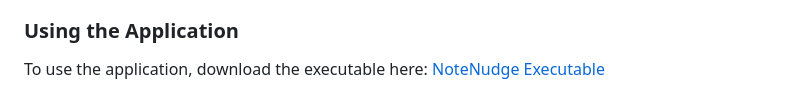
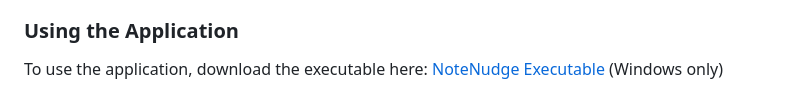
Before and after one commit to ryan3971/NoteNudge, a Markdown page: README.md, the part around the change. Rendered like a GitHub page.

```diff
--- a/README.md
+++ b/README.md
@@ -106,4 +106,4 @@ This window is accessible through the **Settings**  and is used to provide finer
 
 ### Using the Application
 
-To use the application, download the executable here: [NoteNudge Executable](https://drive.google.com/uc?export=download&id=1hmO-U10X9lPUMdoci9weH3lpn_WsYhbM)
+To use the application, download the executable here: [NoteNudge Executable](https://drive.google.com/uc?export=download&id=1hmO-U10X9lPUMdoci9weH3lpn_WsYhbM) (Windows only)
```
